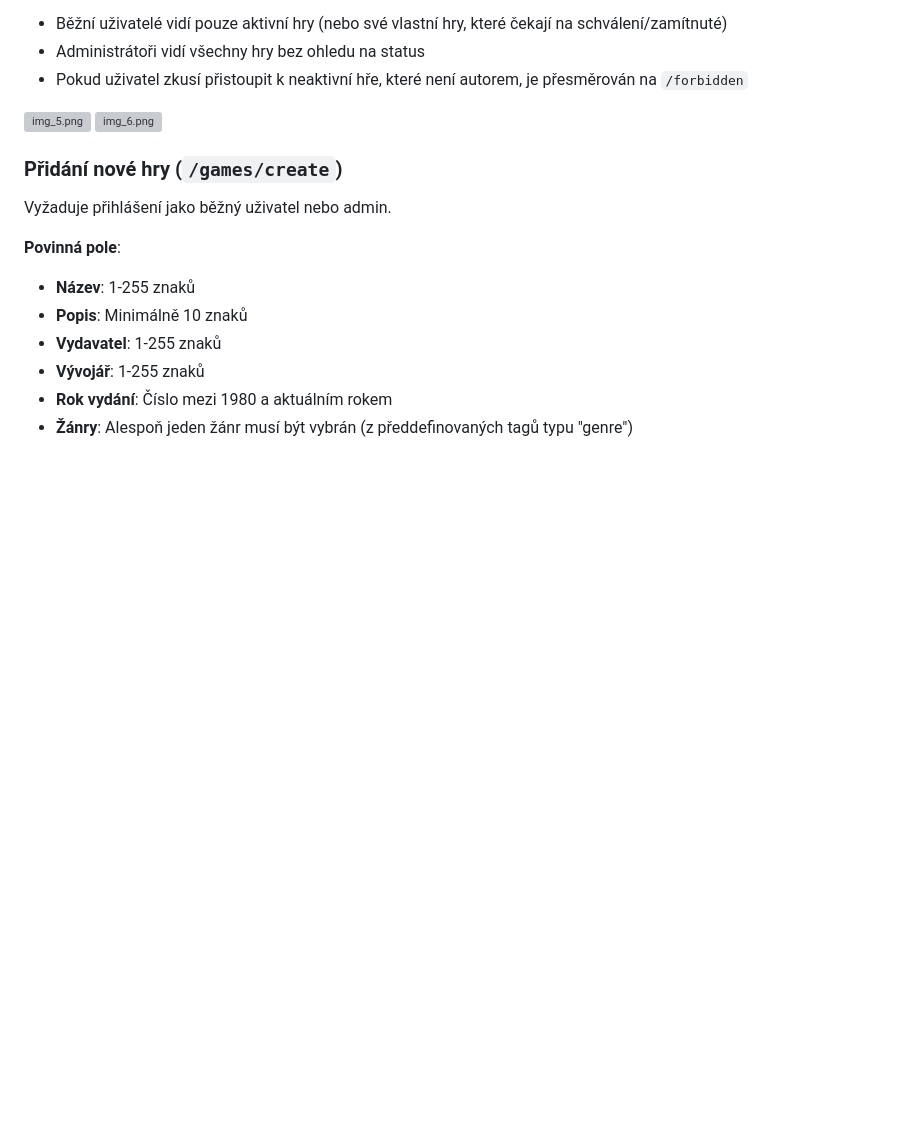
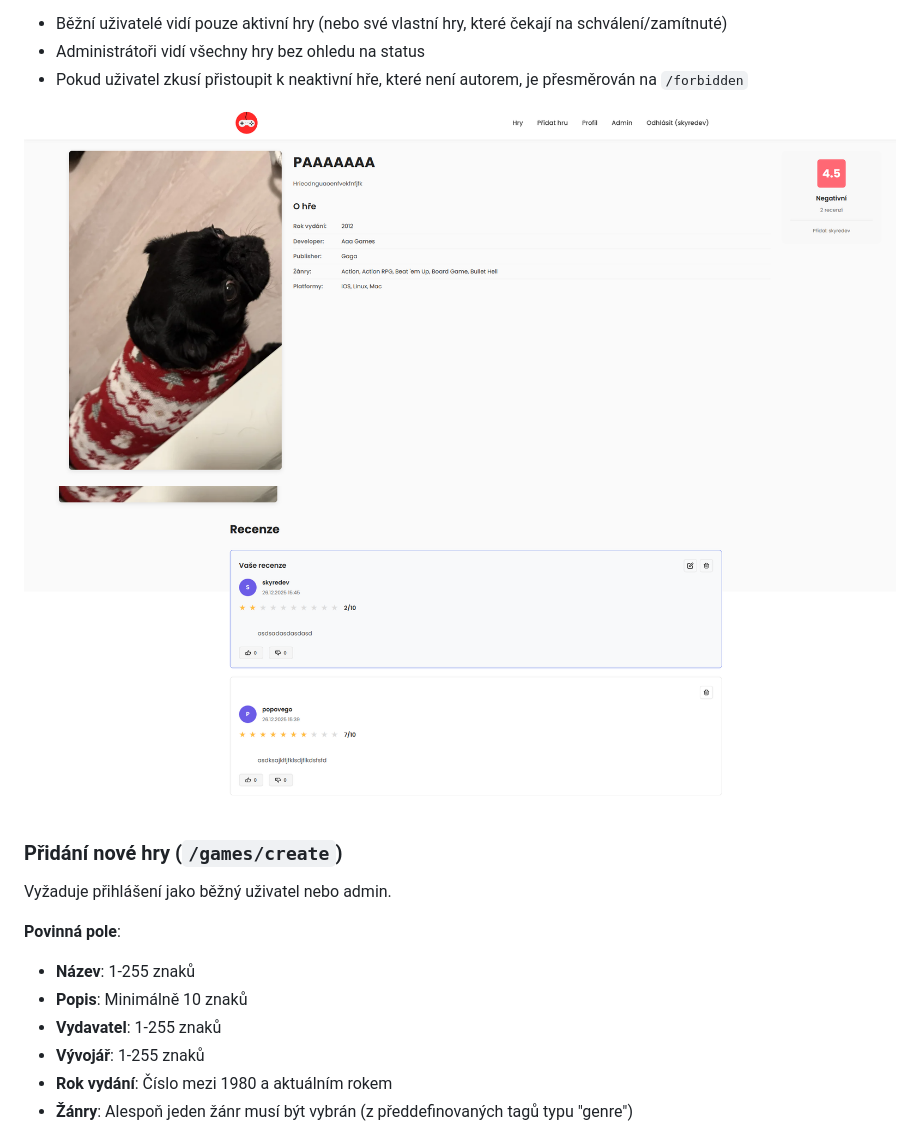
Before and after one commit to skyredev/game-reviews, a Markdown page: README.md, the part around one of its changes. Drawn GitHub-style; blank space fills up the shorter version; grey boxes are pictures that could not be loaded.

```diff
--- a/README.md
+++ b/README.md
@@ -183,8 +183,8 @@ Zobrazuje kompletní informace o hře:
 - Administrátoři vidí všechny hry bez ohledu na status
 - Pokud uživatel zkusí přistoupit k neaktivní hře, které není autorem, je přesměrován na `/forbidden`
 
-![img_5.png](img_5.png)
-![img_6.png](img_6.png)
+![img_5.png](docs/user/img_5.png)
+![img_6.png](docs/user/img_6.png)
 
 ### Přidání nové hry (`/games/create`)
 
```
Also changed, not shown: other parts of README.md (+14 -14 lines).
